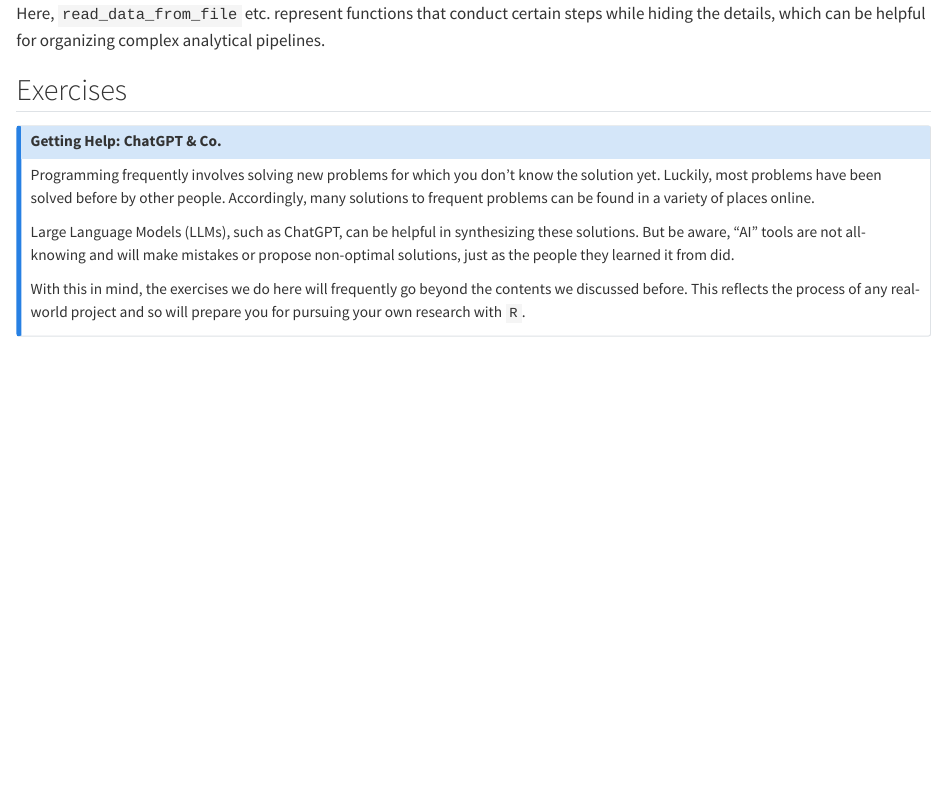
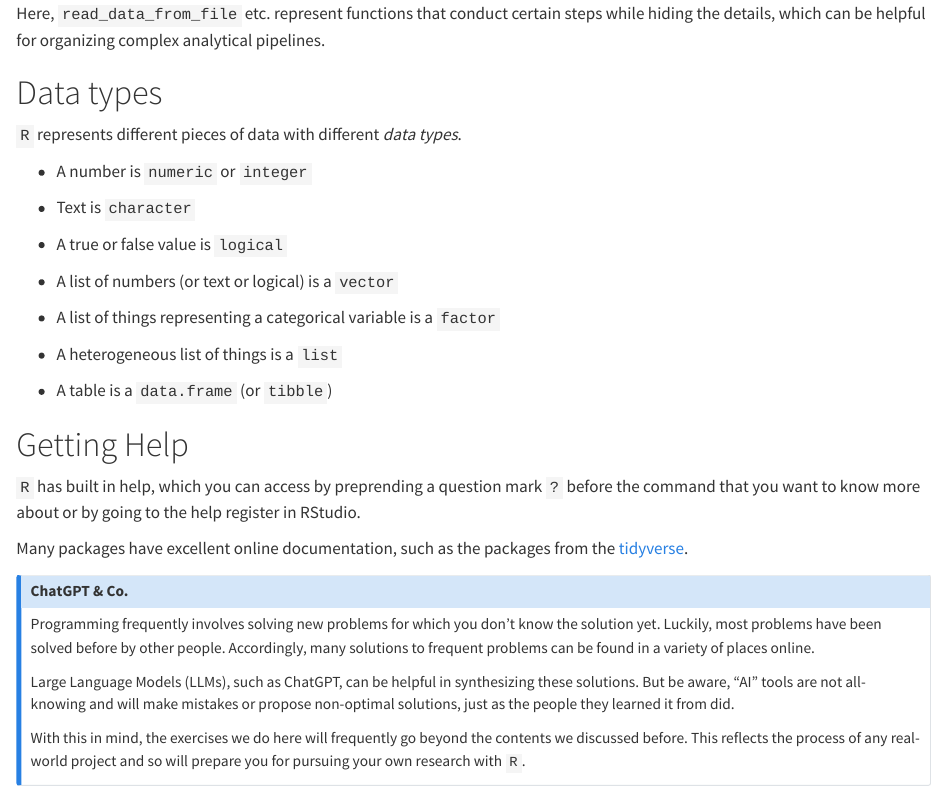
Before and after one commit to jfb-h/converting-philipp-thomas, a Quarto document (01-basics.qmd): the page in a window 1100 px wide, from 4370 px down. Rendered offline with R 4.5, knitr and Pandoc in place of Quarto, with nearby package versions; code that draws random numbers runs with fixed seeds of ours.

Commit message:
data types

```diff
--- a/01-basics.qmd
+++ b/01-basics.qmd
@@ -154,10 +154,32 @@ plot <- plot_data_summaries(summaries)
 
 Here, `read_data_from_file` etc. represent functions that conduct certain steps while hiding the details, which can be helpful for organizing complex analytical pipelines.
 
-## Exercises
+# Data types
+
+`R` represents different pieces of data with different *data types*.
+
+-   A number is `numeric` or `integer`
+
+-   Text is `character`
+
+-   A true or false value is `logical`
+
+-   A list of numbers (or text or logical) is a `vector`
+
+-   A list of things representing a categorical variable is a `factor`
+
+-   A heterogeneous list of things is a `list`
+
+-   A table is a `data.frame` (or `tibble`)
+
+# Getting Help
+
+`R` has built in help, which you can access by preprending a question mark `?` before the command that you want to know more about or by going to the help register in RStudio.
+
+Many packages have excellent online documentation, such as the packages from the [tidyverse](https://www.tidyverse.org).
 
 ::: {.callout-note style="color: navyblue;"}
-### Getting Help: ChatGPT & Co.
+### ChatGPT & Co.
 
 Programming frequently involves solving new problems for which you don't know the solution yet. Luckily, most problems have been solved before by other people. Accordingly, many solutions to frequent problems can be found in a variety of places online.
 
```
